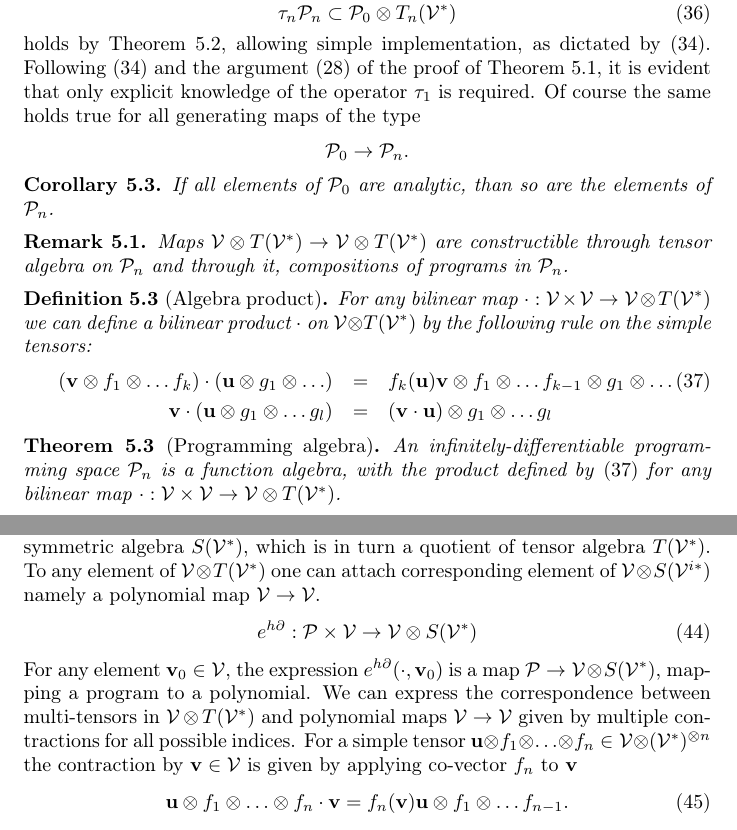
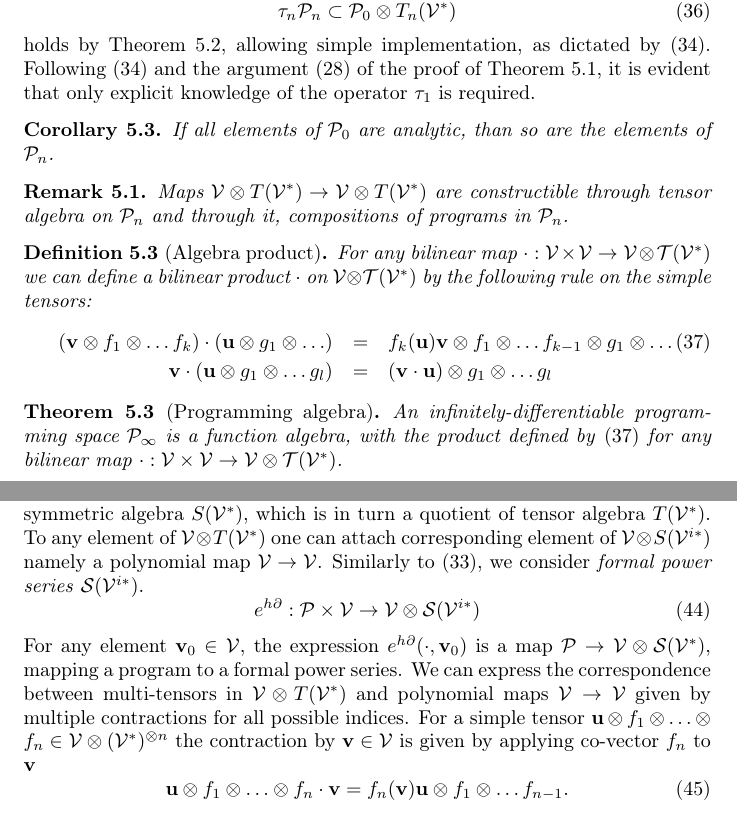
Before and after one commit to ZigaSajovic/dCpp, a LaTeX paper (Operational calculus on programming spaces and generalized tensor networks.tex): two parts of pages 11 and 13 of 35, joined at a grey line, cut so that both start at the same text. Compiled offline with pdfLaTeX.

Commit message:
Tensor series and Introduction

```diff
--- a/Operational calculus on programming spaces and generalized tensor networks.tex
+++ b/Operational calculus on programming spaces and generalized tensor networks.tex
@@ -40,7 +40,7 @@ basicstyle=\ttfamily
 }
 
 \newcommand{\RR}{\mathbb{R}}
-\newcommand{\Shift}{\mathcal{S}}
+\newcommand{\Ss}{\mathcal{S}}
 \newcommand{\II}{\mathbb{I}}
 \newcommand{\JJ}{\mathbb{J}}
 \newcommand{\E}{\mathcal{E}}
@@ -554,8 +555,6 @@ which is a completion of the tensor algebra $T(\VV^*)$ in suitable topology.
      	\sumd_n\dP_n\subset\dP_0\otimes T_n(\VV^*)
      \end{equation}
    	holds by Theorem $\ref{izr:P_n}$, allowing simple implementation, as dictated by $\eqref{eq:potenca(1+d)}$. Following $\eqref{eq:potenca(1+d)}$ and the argument $\eqref{eq:inductionStep}$ of the proof of Theorem \ref{izr:P}, it is evident that only explicit knowledge of the operator $\sumd_1$ is required.
-        Of course the same holds true for all generating maps of the type
-        $$\dP_0\to\dP_n.$$
  \begin{corollary}\label{cor:analytic}
    If all elements of $\dP_0$ are analytic, than so are the elements of $\dP_n$.
    \end{corollary}
@@ -567,8 +566,8 @@ which is a completion of the tensor algebra $T(\VV^*)$ in suitable topology.
 
 
 \begin{definicija}[Algebra product]
- For any bilinear map $\cdot :\VV\times \VV\to \VV\otimes T(\VV^*)$ we can define a
- bilinear product $\cdot$ on $\VV\otimes T(\VV^*)$ by the following rule on the simple
+ For any bilinear map $\cdot :\VV\times \VV\to \VV\otimes \T(\VV^*)$ we can define a
+ bilinear product $\cdot$ on $\VV\otimes \T(\VV^*)$ by the following rule on the simple
  tensors:
  \begin{eqnarray}
    \label{eq:algebra_product}
@@ -579,8 +578,8 @@ f_k(\uu)\vv\otimes f_1\otimes\ldots f_{k-1}\otimes g_1\otimes\ldots \\
  \end{eqnarray}
 \end{definicija}
 \begin{izrek}[Programming algebra]\label{izr:alg}
-An infinitely-differentiable programming space $\dP_n$ is a function algebra,
-with the product defined by \eqref{eq:algebra_product} for any bilinear map $\cdot :\VV\times \VV\to \VV\otimes T(\VV^*)$.
+An infinitely-differentiable programming space $\dP_\infty$ is a function algebra,
+with the product defined by \eqref{eq:algebra_product} for any bilinear map $\cdot :\VV\times \VV\to \VV\otimes \T(\VV^*)$.
 \end{izrek}
 
 \subsection{Analytic virtual machine}
@@ -650,14 +649,15 @@ by taking the image of the map $e^{h\D}(P)$ at a certain point $\vv\in \VV$.
 Through $\eqref{eq:specProg}$ we may construct a map from the space of programs,
 to the space of polynomials. Note that the space of multivariate polynomials
 $\VV\to K$ is isomorphic to symmetric algebra $S(\VV^*)$, which is in turn a
-quotient of tensor algebra $T(\VV^*)$. To any element of
+quotient of tensor algebra $T(\VV^*)$.
+To any element of
  $\VV\otimes T(\VV^*)$ one can attach corresponding element of $\VV\otimes S(\VV^{i*})$
- namely a polynomial map  $\VV\to \VV$.
+ namely a polynomial map  $\VV\to \VV$. Similarly to \eqref{eq:P_algebra}, we consider \emph{formal power series} $\Ss(\VV^{i*})$.
  \begin{equation}\label{eq:pToPol}
- 	e^{h\D}: \dP\times \VV\to \VV\otimes S(\VV^*)
+ 	e^{h\D}: \dP\times \VV\to \VV\otimes \Ss(\VV^{i*})
  \end{equation}
  For any element $\vv_0\in \VV$, the expression $e^{h\D}(\cdot,\vv_0)$ is a map $\dP\to
- \VV\otimes S(\VV^*)$, mapping a program to a polynomial. We can express the
+ \VV\otimes \Ss(\VV^*)$, mapping a program to a formal power series. We can express the
  correspondence between multi-tensors in $\VV\otimes T(\VV^*)$ and polynomial maps
  $\VV\to \VV$ given by multiple contractions for all possible indices. For a simple tensor $\uu\otimes
  f_1\otimes\ldots\otimes f_n\in \VV\otimes(\VV^*)^{\otimes n}$ the contraction by
```
Also changed, not shown: Operational calculus on programming spaces and generalized tensor networks.tex (19 more changed lines).
